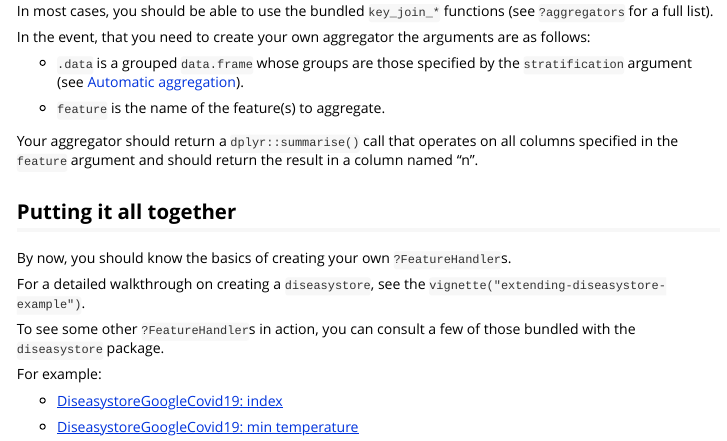
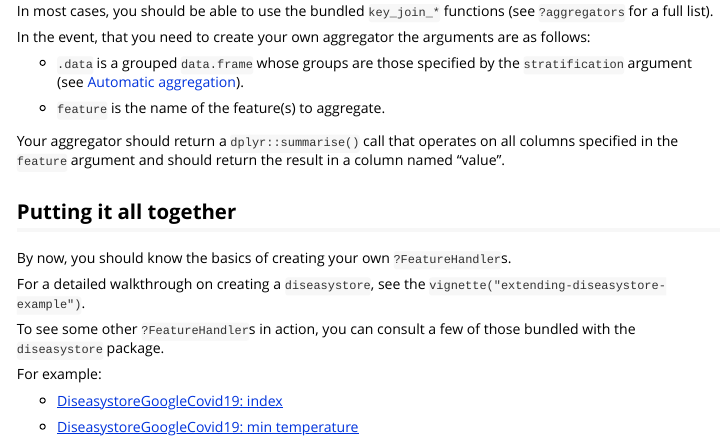
Before and after one commit to ssi-dk/diseasystore, an R Markdown document (vignettes/extending-diseasystore.Rmd): the page in a window 1100 px wide, from 2800 px down. Rendered offline with R 4.5, knitr and Pandoc, with nearby package versions.

Commit message:
docs(extending-diseasystore): Aggregators should output column named "value"

```diff
--- a/vignettes/extending-diseasystore.Rmd
+++ b/vignettes/extending-diseasystore.Rmd
@@ -166,7 +166,7 @@ In the event, that you need to create your own aggregator the arguments are as f
 * `feature` is the name of the feature(s) to aggregate.
 
 Your aggregator should return a `dplyr::summarise()` call that operates on all columns specified in the `feature`
-argument and should return the result in a column named "n".
+argument and should return the result in a column named "value".
 
 
 ## Putting it all together
```
